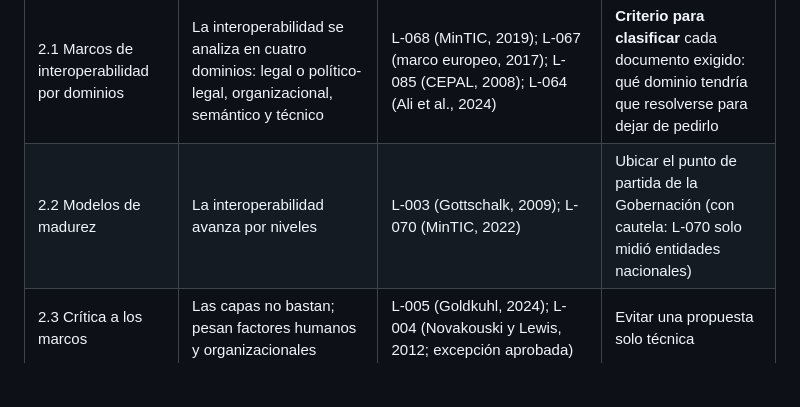
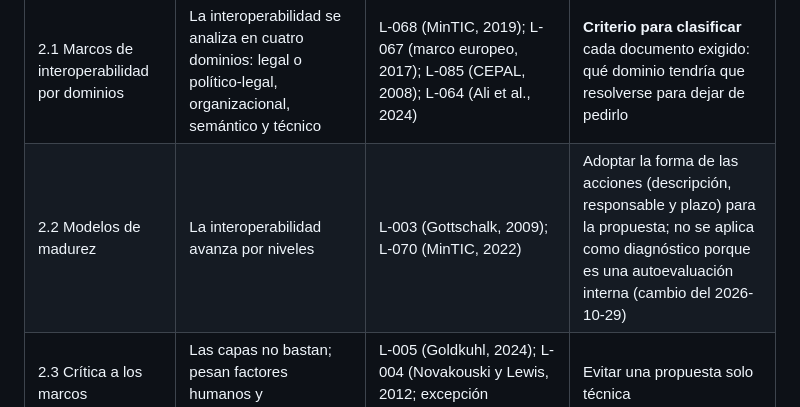
Before and after one commit to SRR967/investigacion_gobernacion, a Markdown page: borrador_reescrito/02_marco_teorico_esquema.md, the part around the change. Rendered like a GitHub page; blank space fills up the shorter version.

Commit message:
Esquema del marco: función del modelo de madurez actualizada
Co-Authored-By: Claude Opus 5.5 <noreply@anthropic.com>
Claude-Session: https://claude.ai/code/session_01Mb858uMtD2YieXYKi66MaQ

```diff
--- a/borrador_reescrito/02_marco_teorico_esquema.md
+++ b/borrador_reescrito/02_marco_teorico_esquema.md
@@ -32,7 +32,7 @@
 | Apartado | Idea que sostiene | Fuentes | Para qué sirve en el estudio (propuesta) |
 |---|---|---|---|
 | 2.1 Marcos de interoperabilidad por dominios | La interoperabilidad se analiza en cuatro dominios: legal o político-legal, organizacional, semántico y técnico | L-068 (MinTIC, 2019); L-067 (marco europeo, 2017); L-085 (CEPAL, 2008); L-064 (Ali et al., 2024) | **Criterio para clasificar** cada documento exigido: qué dominio tendría que resolverse para dejar de pedirlo |
-| 2.2 Modelos de madurez | La interoperabilidad avanza por niveles | L-003 (Gottschalk, 2009); L-070 (MinTIC, 2022) | Ubicar el punto de partida de la Gobernación (con cautela: L-070 solo midió entidades nacionales) |
+| 2.2 Modelos de madurez | La interoperabilidad avanza por niveles | L-003 (Gottschalk, 2009); L-070 (MinTIC, 2022) | Adoptar la forma de las acciones (descripción, responsable y plazo) para la propuesta; no se aplica como diagnóstico porque es una autoevaluación interna (cambio del 2026-10-29) |
 | 2.3 Crítica a los marcos | Las capas no bastan; pesan factores humanos y organizacionales | L-005 (Goldkuhl, 2024); L-004 (Novakouski y Lewis, 2012; excepción aprobada) | Evitar una propuesta solo técnica |
 | 2.4 Marco normativo colombiano | No pedir documentos que reposan en la entidad; usar mecanismos de interoperabilidad; digitalizar trámites con plazos | Decreto Ley 019 de 2012, art. 9; Decreto 620 de 2020; Decreto 088 de 2022; Ley 2195 de 2022 y Decreto 1122 de 2024 (PTEP); L-069 (MinTIC, 2022, servicios ciudadanos digitales); L-105 (Función Pública, 2017) | Sustento de obligatoriedad y del formato «iniciativa del PETI» |
 
```
